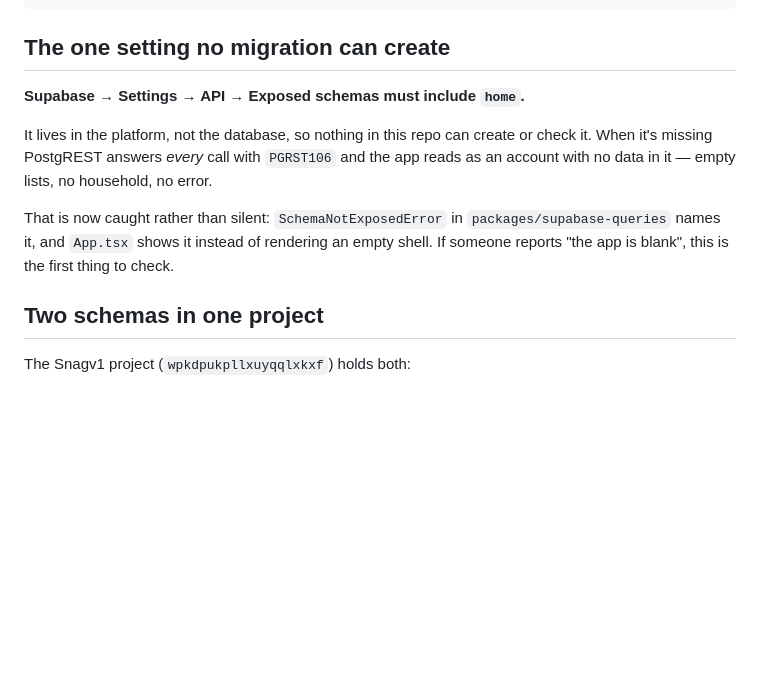
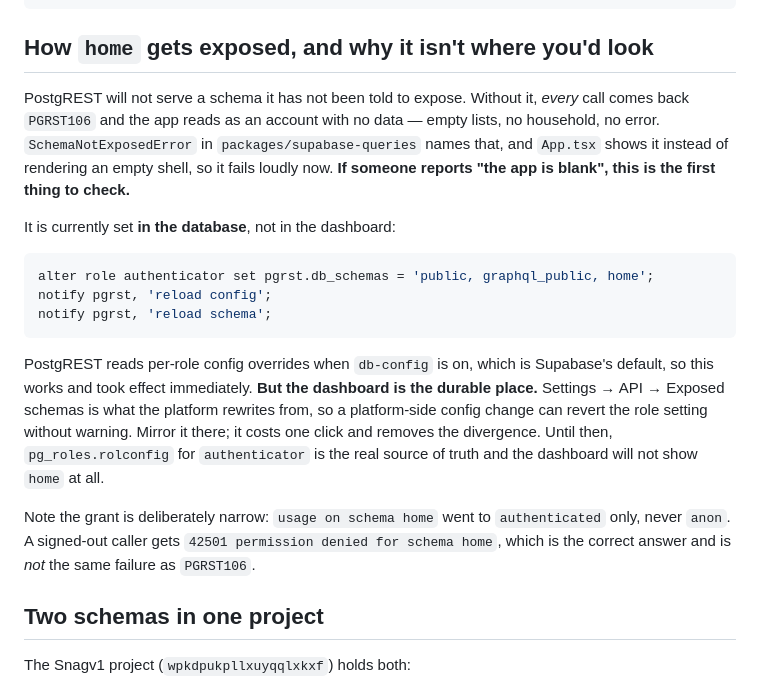
Before and after one commit to Mturnernz/snag-app, a Markdown page: CLAUDE.md, the part around the change. Rendered like a GitHub page; blank space fills up the shorter version.

````diff
--- a/CLAUDE.md
+++ b/CLAUDE.md
@@ -52,17 +52,32 @@ snag/
 └── SNAG_INFRA_NOTES.md            # the config that isn't in git
 ```
 
-## The one setting no migration can create
+## How `home` gets exposed, and why it isn't where you'd look
 
-**Supabase → Settings → API → Exposed schemas must include `home`.**
+PostgREST will not serve a schema it has not been told to expose. Without it, *every* call comes
+back `PGRST106` and the app reads as an account with no data — empty lists, no household, no
+error. `SchemaNotExposedError` in `packages/supabase-queries` names that, and `App.tsx` shows it
+instead of rendering an empty shell, so it fails loudly now. **If someone reports "the app is
+blank", this is the first thing to check.**
 
-It lives in the platform, not the database, so nothing in this repo can create or check it. When
-it's missing PostgREST answers *every* call with `PGRST106` and the app reads as an account with
-no data in it — empty lists, no household, no error.
+It is currently set **in the database**, not in the dashboard:
 
-That is now caught rather than silent: `SchemaNotExposedError` in `packages/supabase-queries`
-names it, and `App.tsx` shows it instead of rendering an empty shell. If someone reports "the app
-is blank", this is the first thing to check.
+```sql
+alter role authenticator set pgrst.db_schemas = 'public, graphql_public, home';
+notify pgrst, 'reload config';
+notify pgrst, 'reload schema';
+```
+
+PostgREST reads per-role config overrides when `db-config` is on, which is Supabase's default, so
+this works and took effect immediately. **But the dashboard is the durable place.** Settings →
+API → Exposed schemas is what the platform rewrites from, so a platform-side config change can
+revert the role setting without warning. Mirror it there; it costs one click and removes the
+divergence. Until then, `pg_roles.rolconfig` for `authenticator` is the real source of truth and
+the dashboard will not show `home` at all.
+
+Note the grant is deliberately narrow: `usage on schema home` went to `authenticated` only, never
+`anon`. A signed-out caller gets `42501 permission denied for schema home`, which is the correct
+answer and is *not* the same failure as `PGRST106`.
 
 ## Two schemas in one project
 
````
Also changed, not shown: SNAG_INFRA_NOTES.md (+33 -3 lines).
